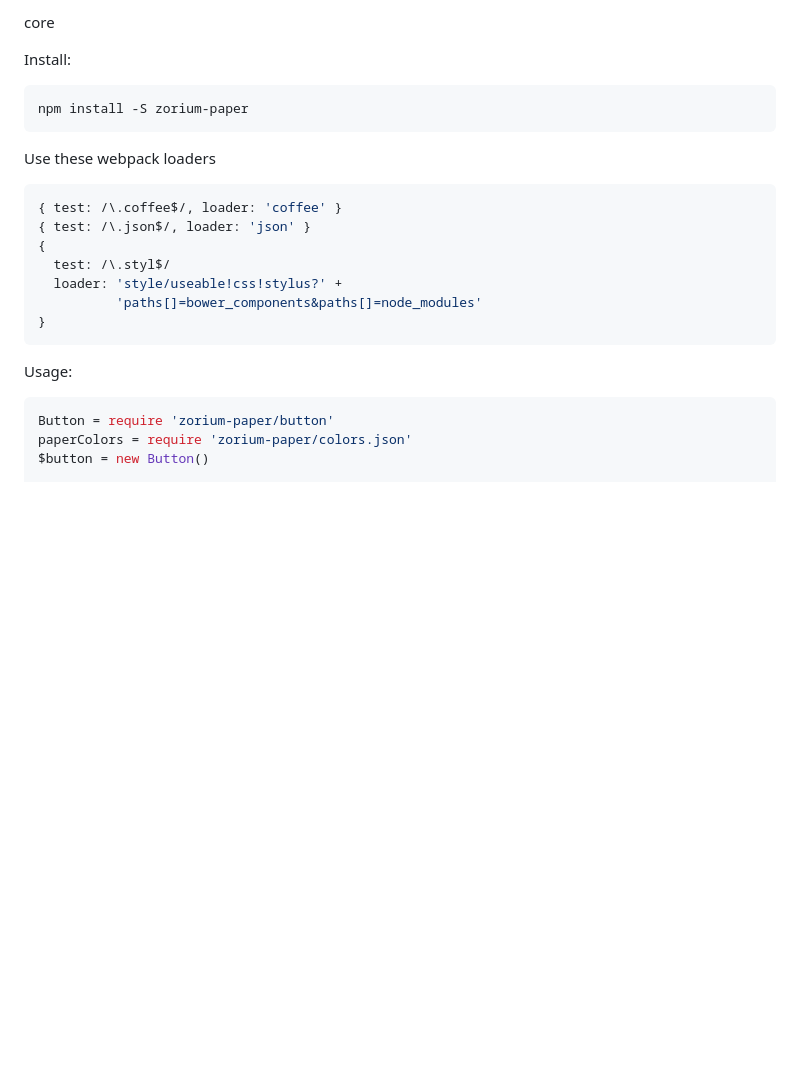
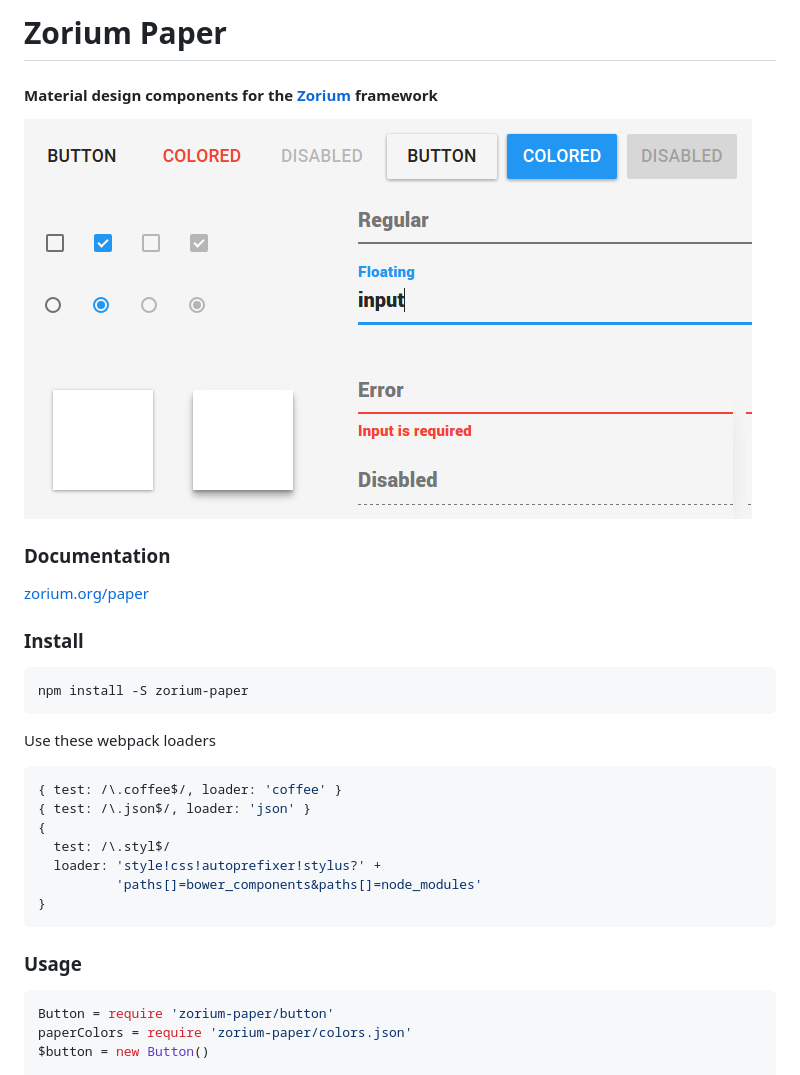
Before and after one commit to Zorium/zorium-paper, a Markdown page: README.md, the part around the change. Drawn GitHub-style; pictures changed too: images/example.png (added); blank space fills up the shorter version.

Commit message:
readme: updated

````diff
--- a/README.md
+++ b/README.md
@@ -1,6 +1,14 @@
-core
+# Zorium Paper
 
-Install:
+#### Material design components for the [Zorium](https://zorium.org) framework
+
+![material design components](./images/example.png)
+
+### Documentation
+
+[zorium.org/paper](https://zorium.org/paper)
+
+### Install
 
 ```bash
 npm install -S zorium-paper
@@ -13,13 +21,12 @@ Use these webpack loaders
 { test: /\.json$/, loader: 'json' }
 {
   test: /\.styl$/
-  loader: 'style/useable!css!stylus?' +
+  loader: 'style!css!autoprefixer!stylus?' +
           'paths[]=bower_components&paths[]=node_modules'
 }
 ```
 
-
-Usage:
+### Usage
 
 ```coffee
 Button = require 'zorium-paper/button'
````
